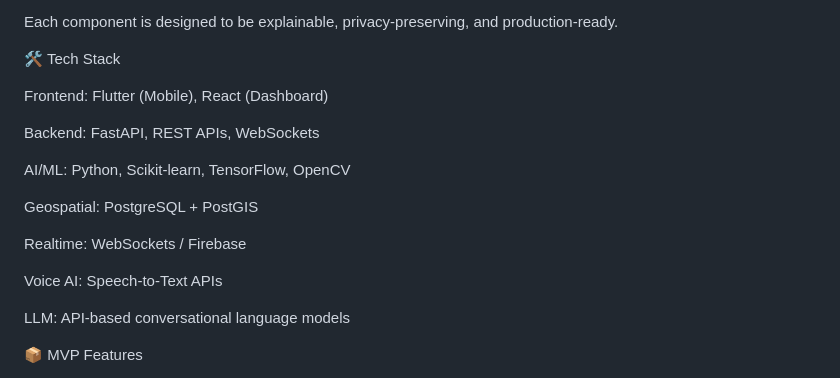
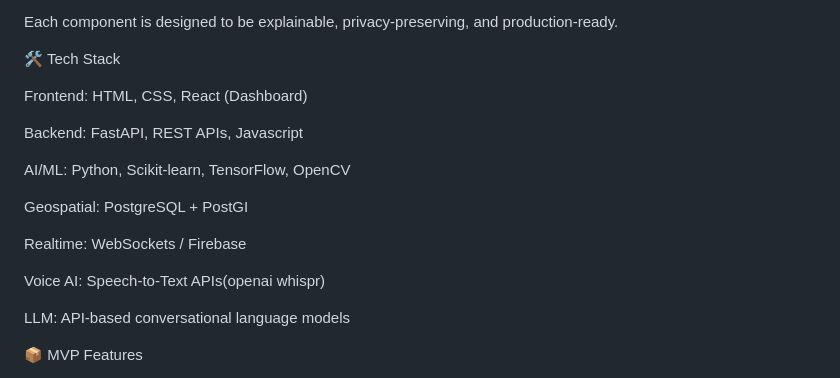
Before and after one commit to rickydocig4-lab/Project-SafeSphere, a Markdown page: README.md, the part around the change. GitHub-like rendering.

Commit message:
Revise tech stack information in README.md
Updated tech stack details in README.

```diff
--- a/README.md
+++ b/README.md
@@ -67,17 +67,17 @@ Each component is designed to be explainable, privacy-preserving, and production
 
 🛠️ Tech Stack
 
-Frontend: Flutter (Mobile), React (Dashboard)
+Frontend: HTML, CSS, React (Dashboard)
 
-Backend: FastAPI, REST APIs, WebSockets
+Backend: FastAPI, REST APIs, Javascript
 
 AI/ML: Python, Scikit-learn, TensorFlow, OpenCV
 
-Geospatial: PostgreSQL + PostGIS
+Geospatial: PostgreSQL + PostGI
 
 Realtime: WebSockets / Firebase
 
-Voice AI: Speech-to-Text APIs
+Voice AI: Speech-to-Text APIs(openai whispr)
 
 LLM: API-based conversational language models
 
```
